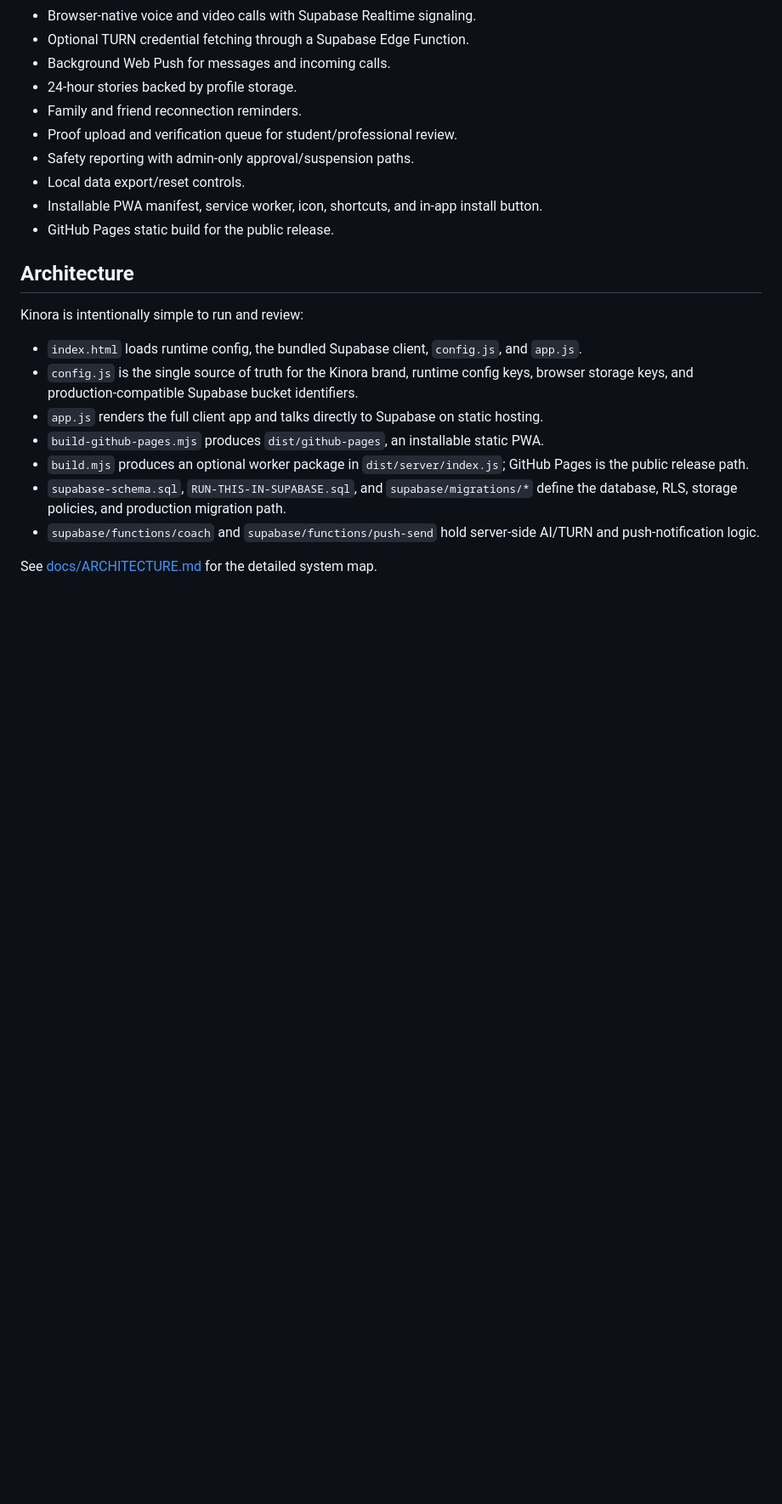
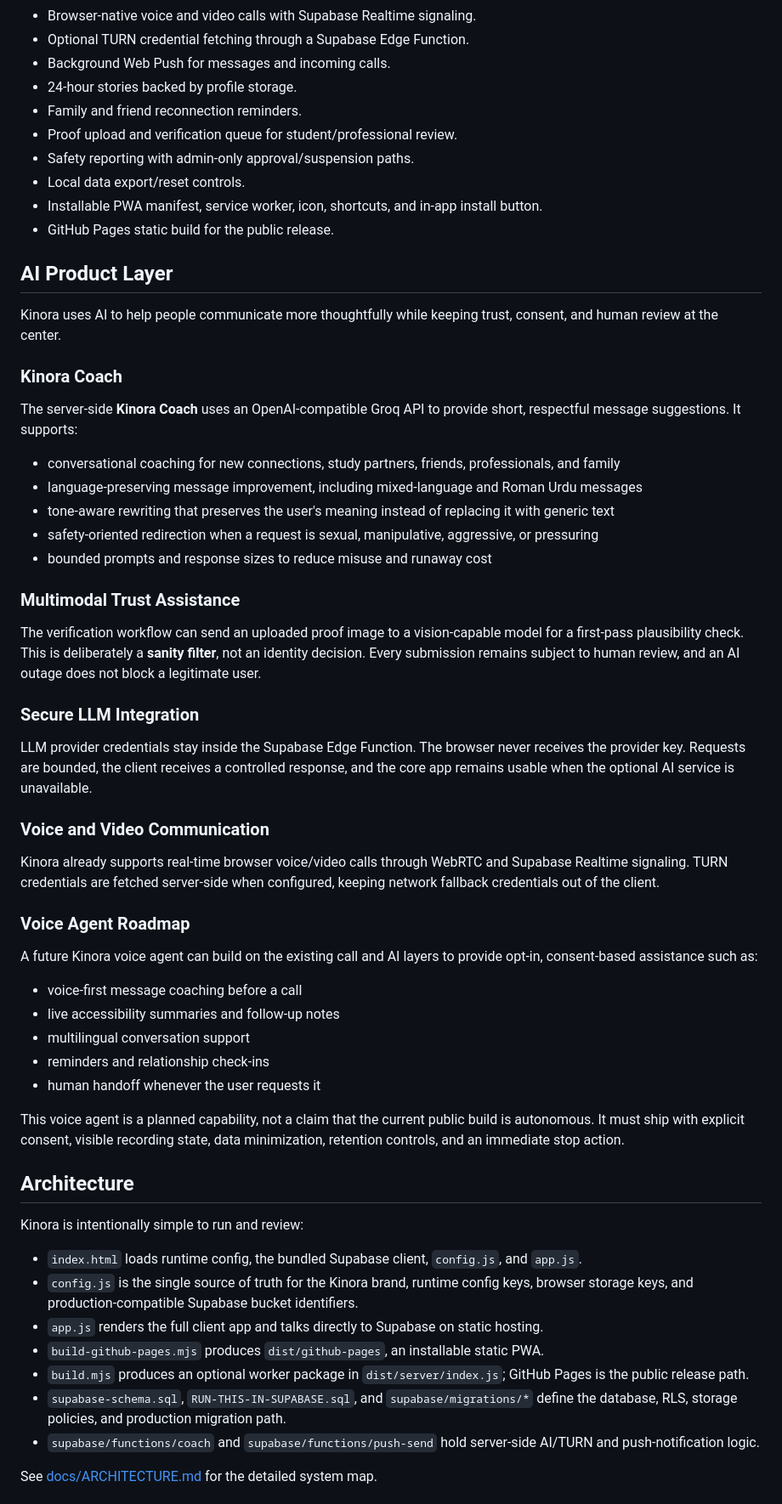
Before and after one commit to abubakarshahid16/BondBridge, a Markdown page: README.md, the part around one of its changes. Shown at 85% size. Drawn GitHub-style; blank space fills up the shorter version.

Commit message:
docs: showcase Kinora AI and voice roadmap

```diff
--- a/README.md
+++ b/README.md
@@ -38,6 +38,44 @@ GitHub Pages is the public deployment path for Kinora. The repository workflow b
 - Local data export/reset controls.
 - Installable PWA manifest, service worker, icon, shortcuts, and in-app install button.
 - GitHub Pages static build for the public release.
+
+## AI Product Layer
+
+Kinora uses AI to help people communicate more thoughtfully while keeping trust, consent, and human review at the center.
+
+### Kinora Coach
+
+The server-side **Kinora Coach** uses an OpenAI-compatible Groq API to provide short, respectful message suggestions. It supports:
+
+- conversational coaching for new connections, study partners, friends, professionals, and family
+- language-preserving message improvement, including mixed-language and Roman Urdu messages
+- tone-aware rewriting that preserves the user's meaning instead of replacing it with generic text
+- safety-oriented redirection when a request is sexual, manipulative, aggressive, or pressuring
+- bounded prompts and response sizes to reduce misuse and runaway cost
+
+### Multimodal Trust Assistance
+
+The verification workflow can send an uploaded proof image to a vision-capable model for a first-pass plausibility check. This is deliberately a **sanity filter**, not an identity decision. Every submission remains subject to human review, and an AI outage does not block a legitimate user.
+
+### Secure LLM Integration
+
+LLM provider credentials stay inside the Supabase Edge Function. The browser never receives the provider key. Requests are bounded, the client receives a controlled response, and the core app remains usable when the optional AI service is unavailable.
+
+### Voice and Video Communication
+
+Kinora already supports real-time browser voice/video calls through WebRTC and Supabase Realtime signaling. TURN credentials are fetched server-side when configured, keeping network fallback credentials out of the client.
+
+### Voice Agent Roadmap
+
+A future Kinora voice agent can build on the existing call and AI layers to provide opt-in, consent-based assistance such as:
+
+- voice-first message coaching before a call
+- live accessibility summaries and follow-up notes
+- multilingual conversation support
+- reminders and relationship check-ins
+- human handoff whenever the user requests it
+
+This voice agent is a planned capability, not a claim that the current public build is autonomous. It must ship with explicit consent, visible recording state, data minimization, retention controls, and an immediate stop action.
 
 ## Architecture
 
```
Also changed, not shown: other parts of README.md (+1 -1 lines).
